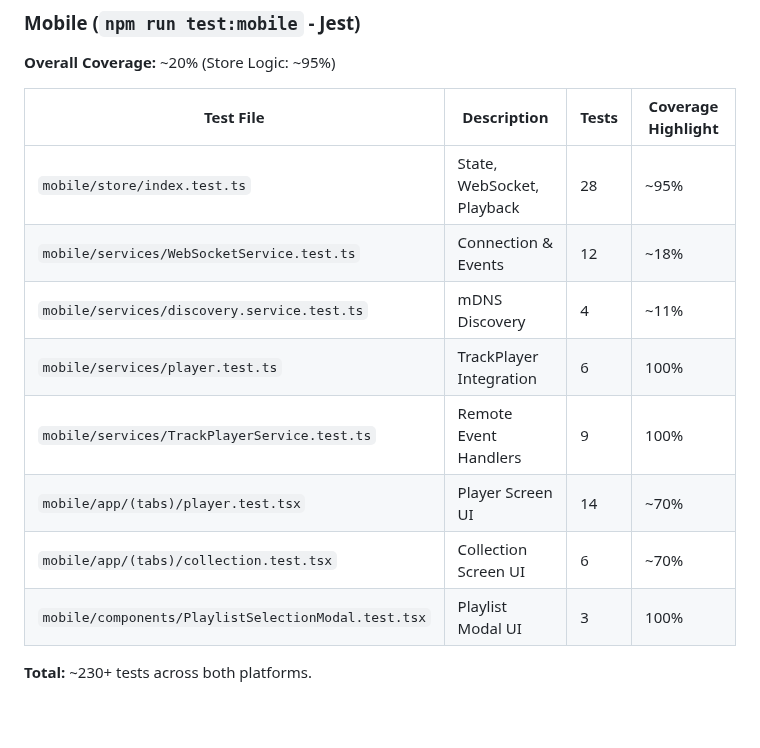
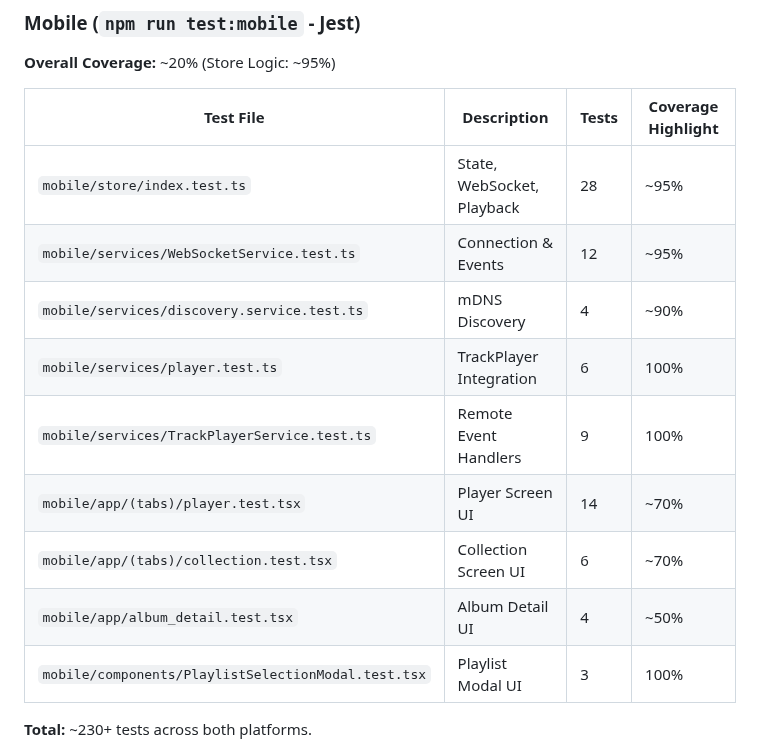
Before and after one commit to eremef/bandcamp-player, a Markdown page: TEST_SPEC.md, the part around the change. GitHub-like rendering; blank space fills up the shorter version.

```diff
--- a/TEST_SPEC.md
+++ b/TEST_SPEC.md
@@ -109,12 +109,13 @@ The project has comprehensive coverage across core logic, stores, and critical U
 | Test File | Description | Tests | Coverage Highlight |
 | ----------- | ------------- | ------- | ------------------ |
 | `mobile/store/index.test.ts` | State, WebSocket, Playback | 28 | ~95% |
-| `mobile/services/WebSocketService.test.ts` | Connection & Events | 12 | ~18% |
-| `mobile/services/discovery.service.test.ts` | mDNS Discovery | 4 | ~11% |
+| `mobile/services/WebSocketService.test.ts` | Connection & Events | 12 | ~95% |
+| `mobile/services/discovery.service.test.ts` | mDNS Discovery | 4 | ~90% |
 | `mobile/services/player.test.ts` | TrackPlayer Integration | 6 | 100% |
 | `mobile/services/TrackPlayerService.test.ts` | Remote Event Handlers | 9 | 100% |
 | `mobile/app/(tabs)/player.test.tsx` | Player Screen UI | 14 | ~70% |
 | `mobile/app/(tabs)/collection.test.tsx` | Collection Screen UI | 6 | ~70% |
+| `mobile/app/album_detail.test.tsx` | Album Detail UI | 4 | ~50% |
 | `mobile/components/PlaylistSelectionModal.test.tsx` | Playlist Modal UI | 3 | 100% |
 
 **Total:** ~230+ tests across both platforms.
```
Also changed, not shown: README.md (+1 -0 lines).
